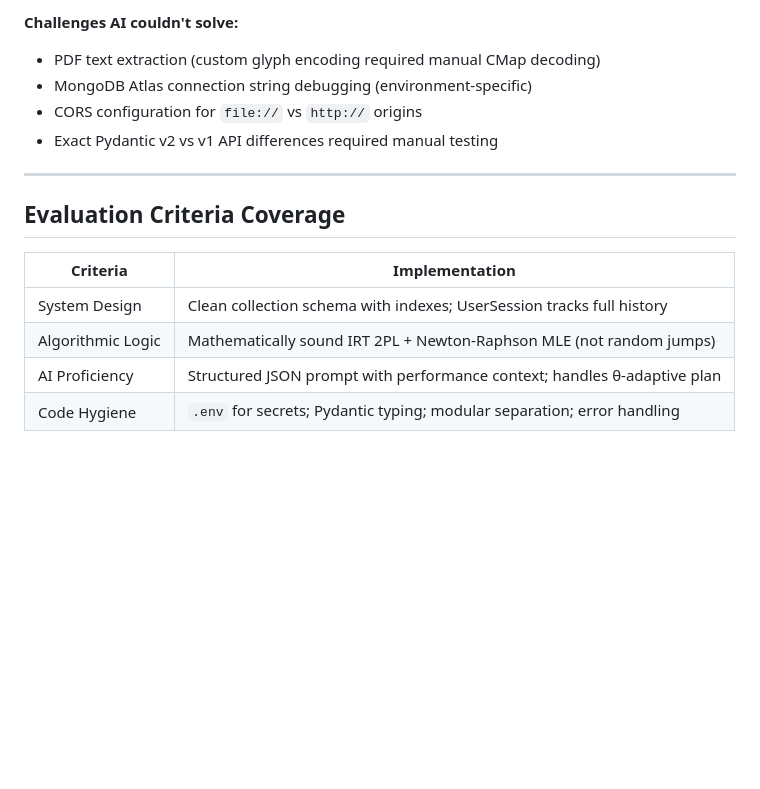
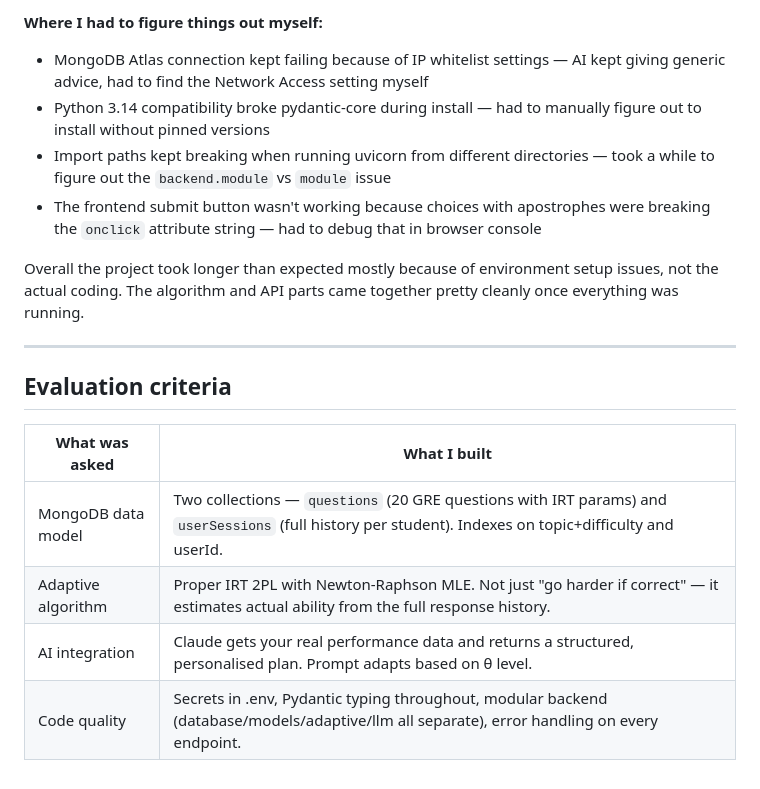
Before and after one commit to sukie512/gre_project, a Markdown page: README.md, the part around one of its changes. Drawn GitHub-style; blank space fills up the shorter version.

```diff
--- a/README.md
+++ b/README.md
@@ -151,17 +137,19 @@ The plan adapts to ability level:
 
-**Challenges AI couldn't solve:**
-- PDF text extraction (custom glyph encoding required manual CMap decoding)
-- MongoDB Atlas connection string debugging (environment-specific)
-- CORS configuration for `file://` vs `http://` origins
-- Exact Pydantic v2 vs v1 API differences required manual testing
+**Where I had to figure things out myself:**
+- MongoDB Atlas connection kept failing because of IP whitelist settings — AI kept giving generic advice, had to find the Network Access setting myself
+- Python 3.14 compatibility broke pydantic-core during install — had to manually figure out to install without pinned versions
+- Import paths kept breaking when running uvicorn from different directories — took a while to figure out the `backend.module` vs `module` issue
+- The frontend submit button wasn't working because choices with apostrophes were breaking the `onclick` attribute string — had to debug that in browser console
+
+Overall the project took longer than expected mostly because of environment setup issues, not the actual coding. The algorithm and API parts came together pretty cleanly once everything was running.
 
 ---
 
-## Evaluation Criteria Coverage
+## Evaluation criteria
 
-| Criteria | Implementation |
-|----------|---------------|
-| System Design | Clean collection schema with indexes; UserSession tracks full history |
-| Algorithmic Logic | Mathematically sound IRT 2PL + Newton-Raphson MLE (not random jumps) |
-| AI Proficiency | Structured JSON prompt with performance context; handles θ-adaptive plan |
-| Code Hygiene | `.env` for secrets; Pydantic typing; modular separation; error handling |
+| What was asked | What I built |
+|----------------|--------------|
+| MongoDB data model | Two collections — `questions` (20 GRE questions with IRT params) and `userSessions` (full history per student). Indexes on topic+difficulty and userId. |
+| Adaptive algorithm | Proper IRT 2PL with Newton-Raphson MLE. Not just "go harder if correct" — it estimates actual ability from the full response history. |
+| AI integration | Claude gets your real performance data and returns a structured, personalised plan. Prompt adapts based on θ level. |
+| Code quality | Secrets in .env, Pydantic typing throughout, modular backend (database/models/adaptive/llm all separate), error handling on every endpoint. |
```
Also changed, not shown: other parts of README.md (+71 -85 lines).
